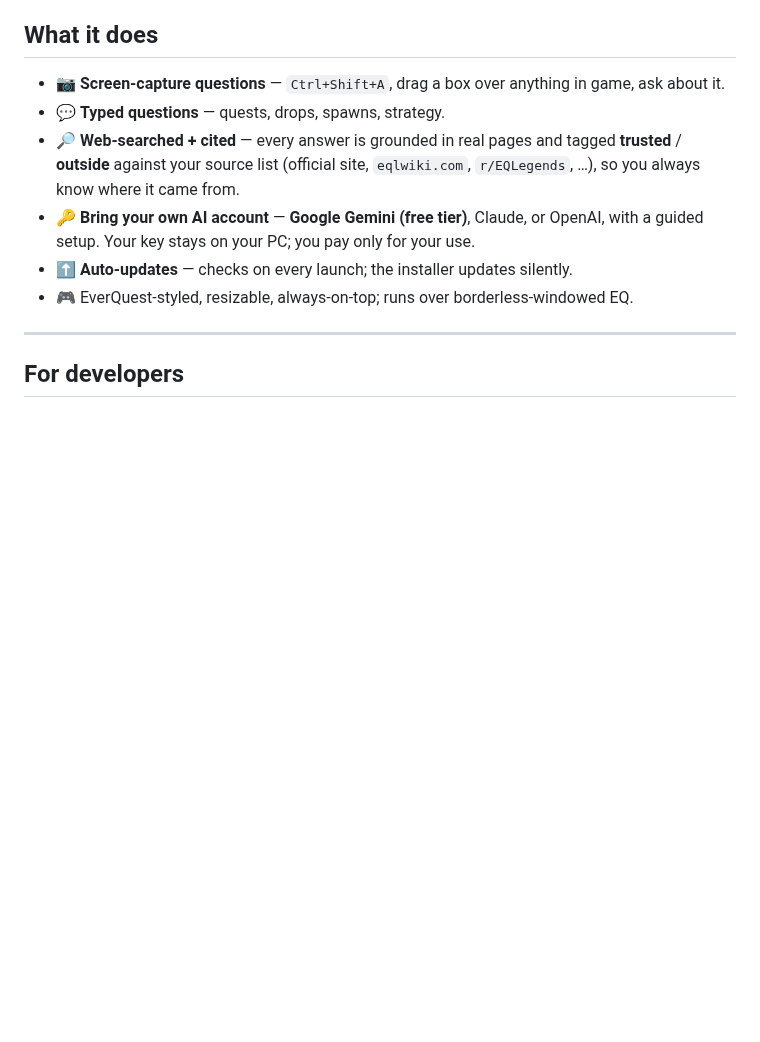
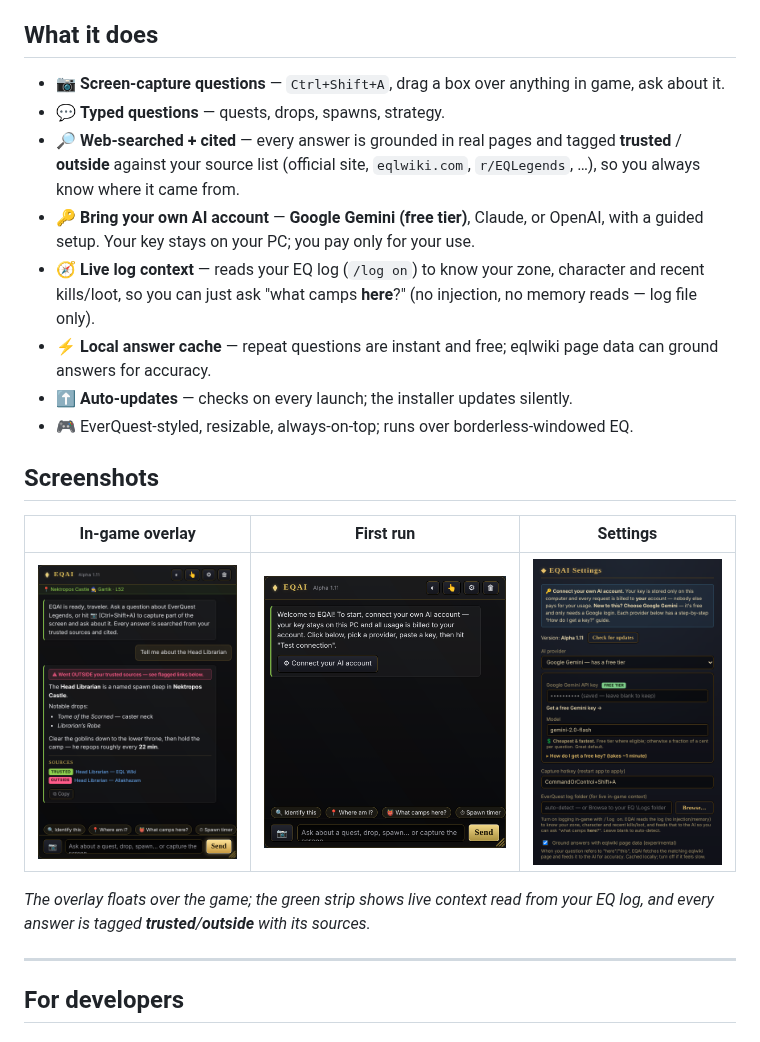
Before and after one commit to cadetmedia/EQAI, a Markdown page: README.md, the part around the change. Drawn GitHub-style; pictures changed too: docs/screenshots/overlay.png (added), docs/screenshots/settings.png (added), docs/screenshots/welcome.png (added); blank space fills up the shorter version.

Commit message:
docs: add app screenshots to README
Overlay (with live log context + cited answer), first-run welcome, and
settings screens under docs/screenshots, shown in the README.

Co-Authored-By: Claude Opus 4.8 <noreply@anthropic.com>
Claude-Session: https://claude.ai/code/session_01CQX94sLXe3gRxHn2RgMDkm

```diff
--- a/README.md
+++ b/README.md
@@ -29,8 +29,21 @@ On first launch Windows SmartScreen will warn (the app is unsigned) → click
   `r/EQLegends`, …), so you always know where it came from.
 - 🔑 **Bring your own AI account** — **Google Gemini (free tier)**, Claude, or
   OpenAI, with a guided setup. Your key stays on your PC; you pay only for your use.
+- 🧭 **Live log context** — reads your EQ log (`/log on`) to know your zone, character
+  and recent kills/loot, so you can just ask "what camps **here**?" (no injection, no
+  memory reads — log file only).
+- ⚡ **Local answer cache** — repeat questions are instant and free; eqlwiki page data
+  can ground answers for accuracy.
 - ⬆ **Auto-updates** — checks on every launch; the installer updates silently.
 - 🎮 EverQuest-styled, resizable, always-on-top; runs over borderless-windowed EQ.
+
+## Screenshots
+
+| In-game overlay | First run | Settings |
+|---|---|---|
+| ![EQAI overlay answering a question, with live zone context and cited sources](docs/screenshots/overlay.png) | ![EQAI welcome / connect-your-account screen](docs/screenshots/welcome.png) | ![EQAI settings: provider, trusted sources, log folder](docs/screenshots/settings.png) |
+
+*The overlay floats over the game; the green strip shows live context read from your EQ log, and every answer is tagged **trusted**/**outside** with its sources.*
 
 ---
 
```
